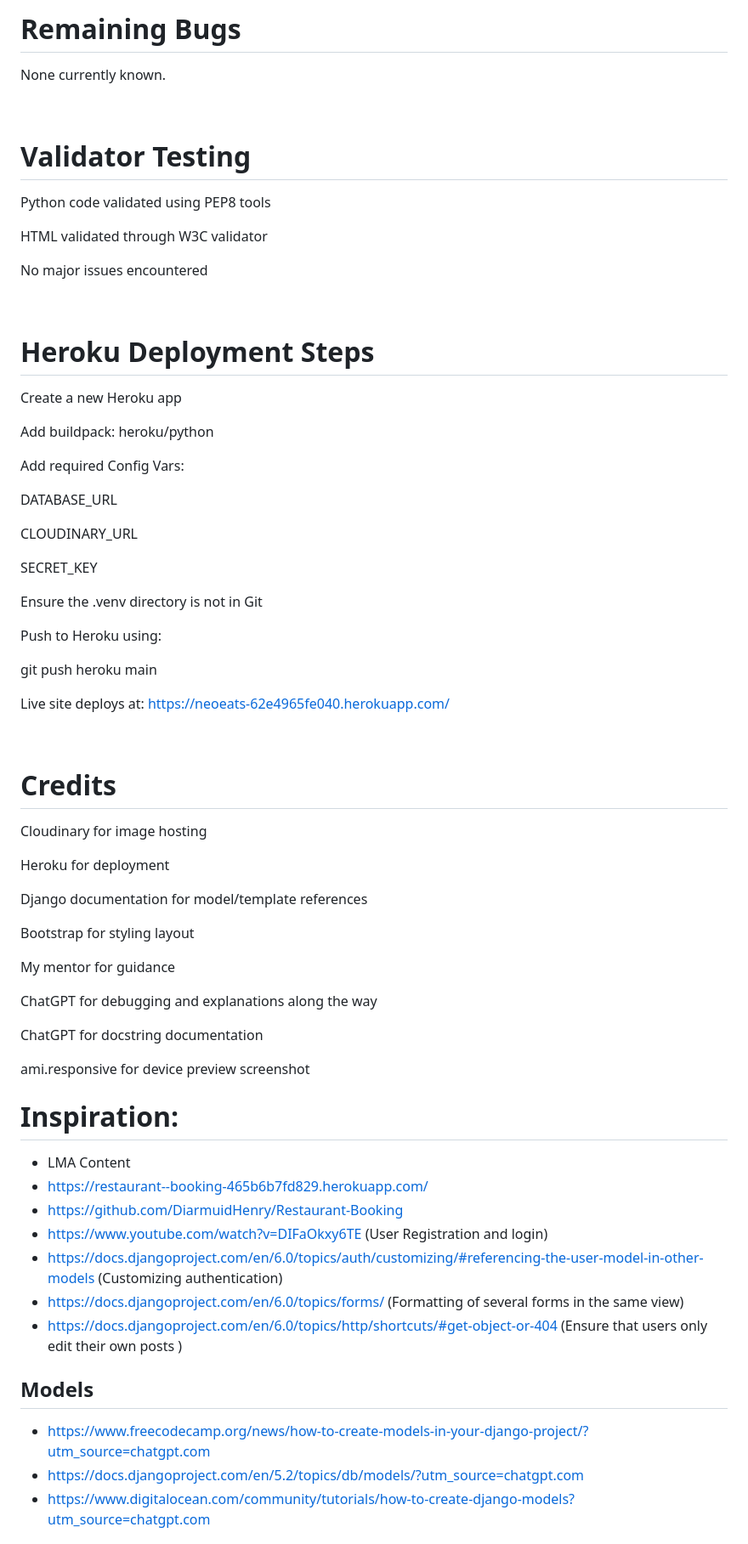
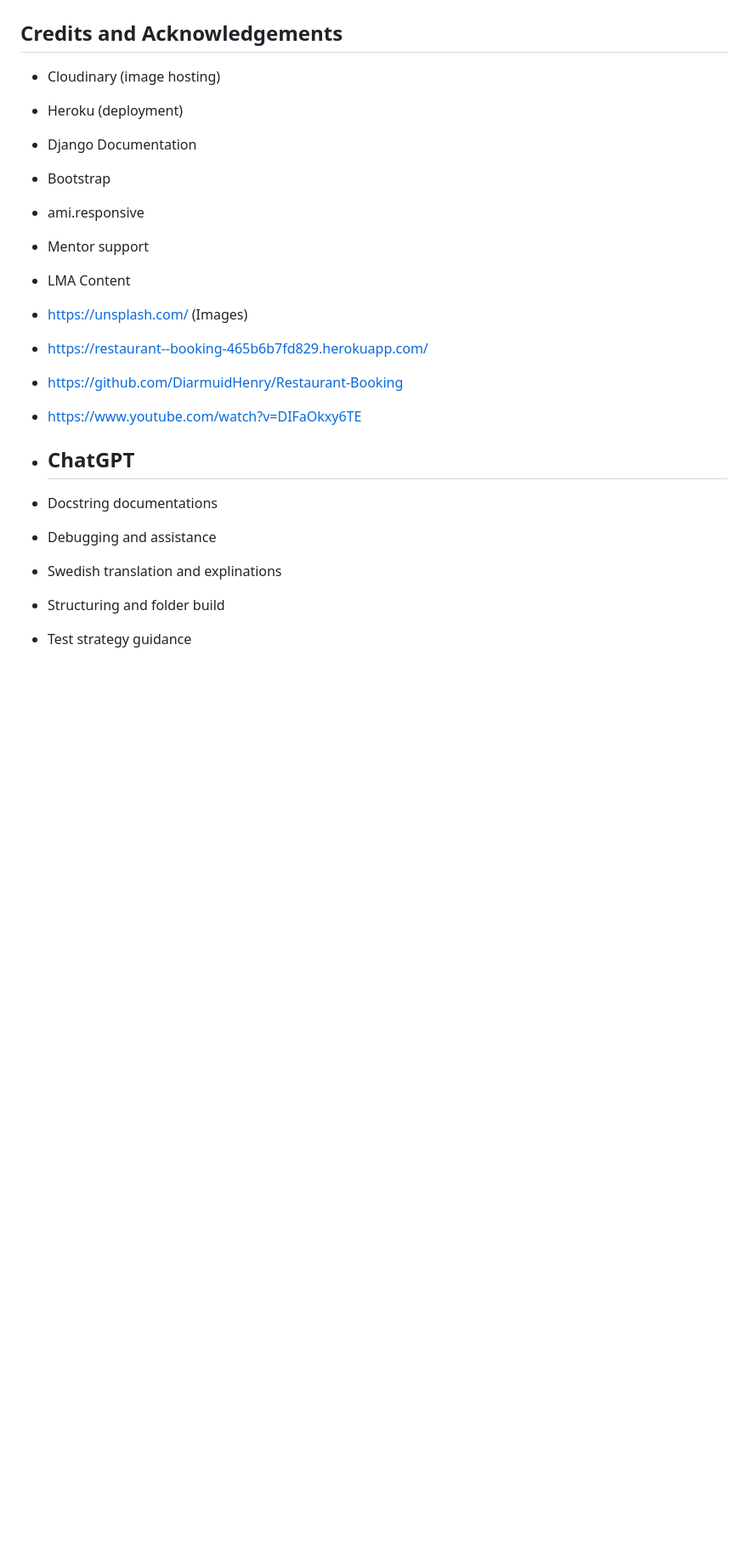
Before and after one commit to LadyNeowen/NeoEats, a Markdown page: README.md, the part around one of its changes. Shown at 85% size. GitHub-like rendering; blank space fills up the shorter version.

Commit message:
Improve README structure and documentation

```diff
--- a/README.md
+++ b/README.md
@@ -201,75 +240,20 @@ Deleted and recreated deployments after debugging environment conflicts
-<br>
-
-# Remaining Bugs
-
-None currently known.
-
-<br>
-
-# Validator Testing
-
-Python code validated using PEP8 tools
-
-HTML validated through W3C validator
-
-No major issues encountered
-
-<br>
-
-# Heroku Deployment Steps
-
-Create a new Heroku app
-
-Add buildpack: heroku/python
-
-Add required Config Vars:
-
-DATABASE_URL
-
-CLOUDINARY_URL
-
-SECRET_KEY
-
-Ensure the .venv directory is not in Git
-
-Push to Heroku using:
-
-git push heroku main
-
-Live site deploys at:
-https://neoeats-62e4965fe040.herokuapp.com/
-
-<br>
-
-# Credits
-
-Cloudinary for image hosting
-
-Heroku for deployment
-
-Django documentation for model/template references
-
-Bootstrap for styling layout
-
-My mentor for guidance
-
-ChatGPT for debugging and explanations along the way
-
-ChatGPT for docstring documentation
-
-ami.responsive for device preview screenshot
-
-# Inspiration:
+## Credits and Acknowledgements
+* Cloudinary (image hosting)
+* Heroku (deployment)
+* Django Documentation
+* Bootstrap
+* ami.responsive
+* Mentor support
 * LMA Content
+* https://unsplash.com/ (Images)
 * https://restaurant--booking-465b6b7fd829.herokuapp.com/
 * https://github.com/DiarmuidHenry/Restaurant-Booking
-* https://www.youtube.com/watch?v=DIFaOkxy6TE (User Registration and login)
-* https://docs.djangoproject.com/en/6.0/topics/auth/customizing/#referencing-the-user-model-in-other-models (Customizing authentication)
-* https://docs.djangoproject.com/en/6.0/topics/forms/ (Formatting of several forms in the same view)
-* https://docs.djangoproject.com/en/6.0/topics/http/shortcuts/#get-object-or-404 (Ensure that users only edit their own posts )
+* https://www.youtube.com/watch?v=DIFaOkxy6TE
 
-## Models
-* https://www.freecodecamp.org/news/how-to-create-models-in-your-django-project/?utm_source=chatgpt.com
-* https://docs.djangoproject.com/en/5.2/topics/db/models/?utm_source=chatgpt.com
-* https://www.digitalocean.com/community/tutorials/how-to-create-django-models?utm_source=chatgpt.com
+* ## ChatGPT
+* Docstring documentations
+* Debugging and assistance
+* Swedish translation and explinations
+* Structuring and folder build
+* Test strategy guidance
 
```
Also changed, not shown: other parts of README.md (+214 -177 lines).
